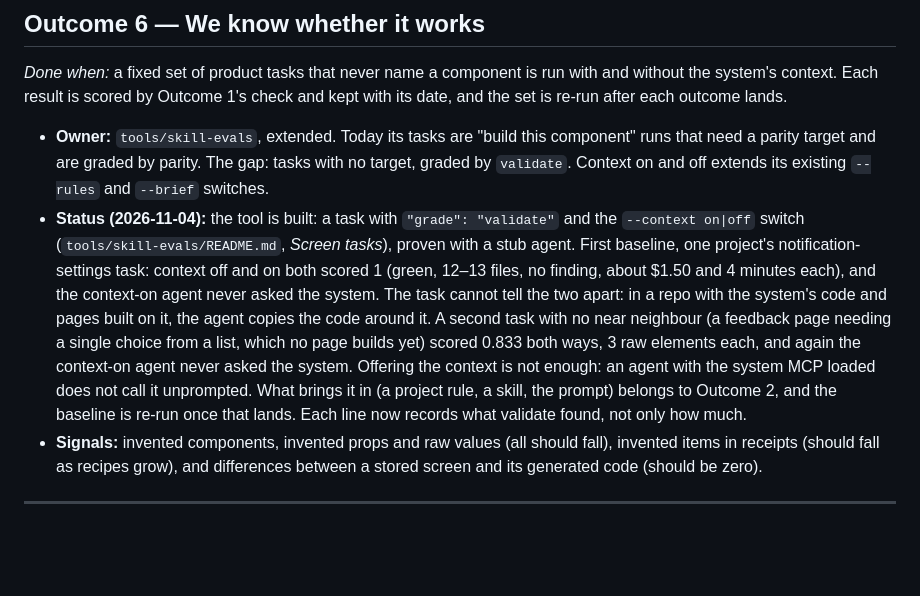
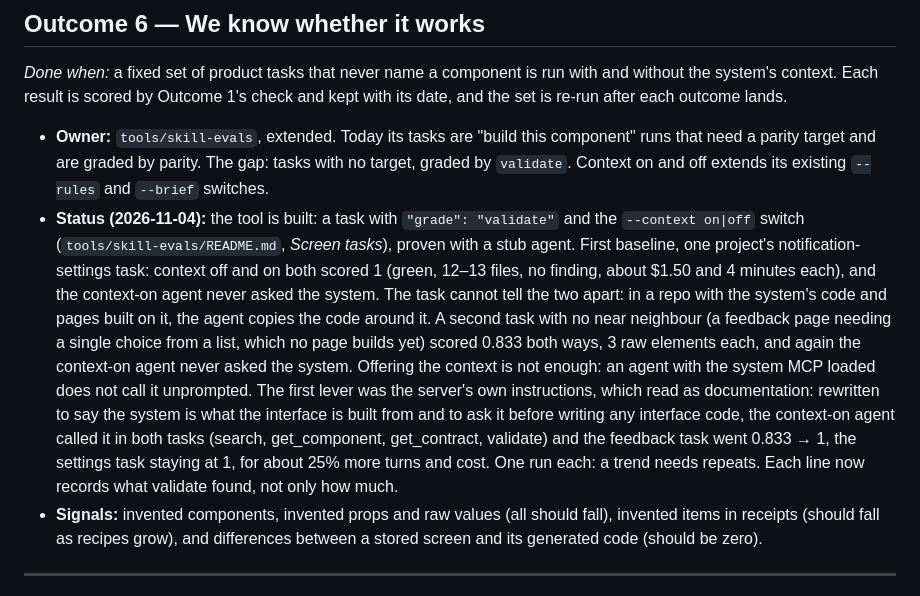
Before and after one commit to javi-cuello/design-system-toolkit, a Markdown page: docs/agent-prototyping-plan.md, the part around the change. GitHub-like rendering; blank space fills up the shorter version.

Commit message:
agent-prototyping plan: the server's instructions brought the context into use
With the rewritten system-mcp instructions the agent called the system in
both screen tasks, and the feedback task went 0.833 → 1.

Co-Authored-By: Claude Opus 5.5 <noreply@anthropic.com>

```diff
--- a/docs/agent-prototyping-plan.md
+++ b/docs/agent-prototyping-plan.md
@@ -105,7 +105,7 @@ This plan is written as outcomes: what a designer or developer sees when each pa
 *Done when:* a fixed set of product tasks that never name a component is run with and without the system's context. Each result is scored by Outcome 1's check and kept with its date, and the set is re-run after each outcome lands.
 
 - **Owner:** `tools/skill-evals`, extended. Today its tasks are "build this component" runs that need a parity target and are graded by parity. The gap: tasks with no target, graded by `validate`. Context on and off extends its existing `--rules` and `--brief` switches.
-- **Status (2026-11-04):** the tool is built: a task with `"grade": "validate"` and the `--context on|off` switch (`tools/skill-evals/README.md`, *Screen tasks*), proven with a stub agent. First baseline, one project's notification-settings task: context off and on both scored 1 (green, 12–13 files, no finding, about $1.50 and 4 minutes each), and the context-on agent never asked the system. The task cannot tell the two apart: in a repo with the system's code and pages built on it, the agent copies the code around it. A second task with no near neighbour (a feedback page needing a single choice from a list, which no page builds yet) scored 0.833 both ways, 3 raw elements each, and again the context-on agent never asked the system. Offering the context is not enough: an agent with the system MCP loaded does not call it unprompted. What brings it in (a project rule, a skill, the prompt) belongs to Outcome 2, and the baseline is re-run once that lands. Each line now records what validate found, not only how much.
+- **Status (2026-11-04):** the tool is built: a task with `"grade": "validate"` and the `--context on|off` switch (`tools/skill-evals/README.md`, *Screen tasks*), proven with a stub agent. First baseline, one project's notification-settings task: context off and on both scored 1 (green, 12–13 files, no finding, about $1.50 and 4 minutes each), and the context-on agent never asked the system. The task cannot tell the two apart: in a repo with the system's code and pages built on it, the agent copies the code around it. A second task with no near neighbour (a feedback page needing a single choice from a list, which no page builds yet) scored 0.833 both ways, 3 raw elements each, and again the context-on agent never asked the system. Offering the context is not enough: an agent with the system MCP loaded does not call it unprompted. The first lever was the server's own instructions, which read as documentation: rewritten to say the system is what the interface is built from and to ask it before writing any interface code, the context-on agent called it in both tasks (search, get_component, get_contract, validate) and the feedback task went 0.833 → 1, the settings task staying at 1, for about 25% more turns and cost. One run each: a trend needs repeats. Each line now records what validate found, not only how much.
 - **Signals:** invented components, invented props and raw values (all should fall), invented items in receipts (should fall as recipes grow), and differences between a stored screen and its generated code (should be zero).
 
 ---
```
